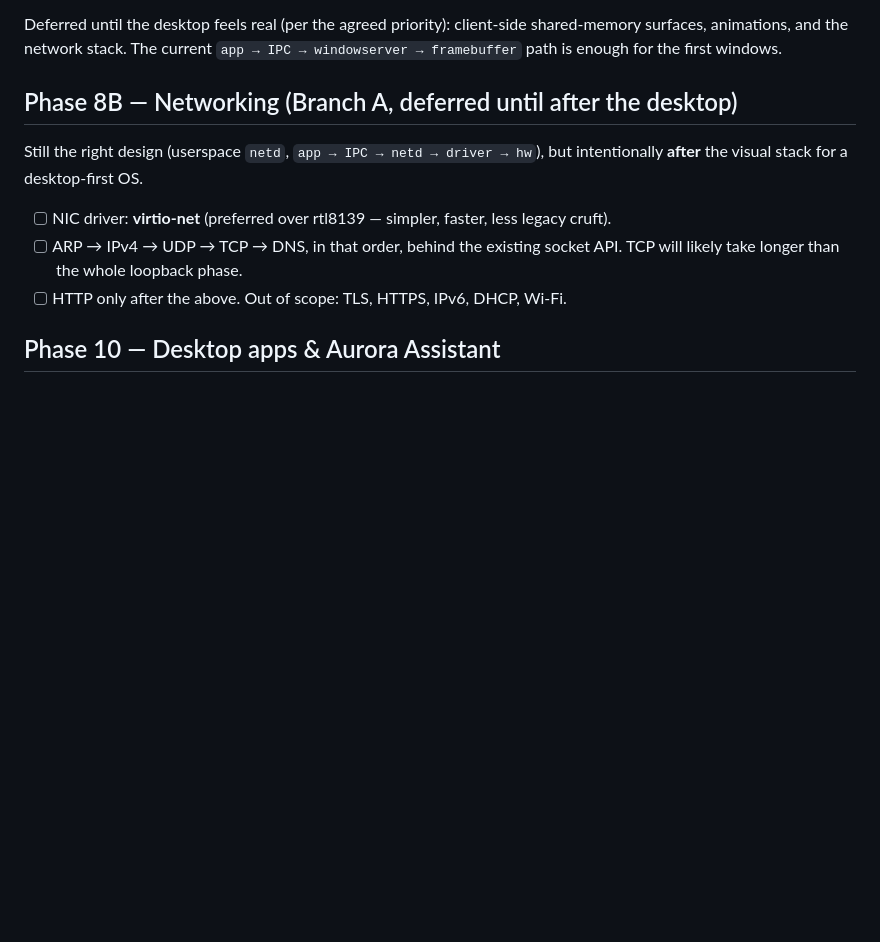
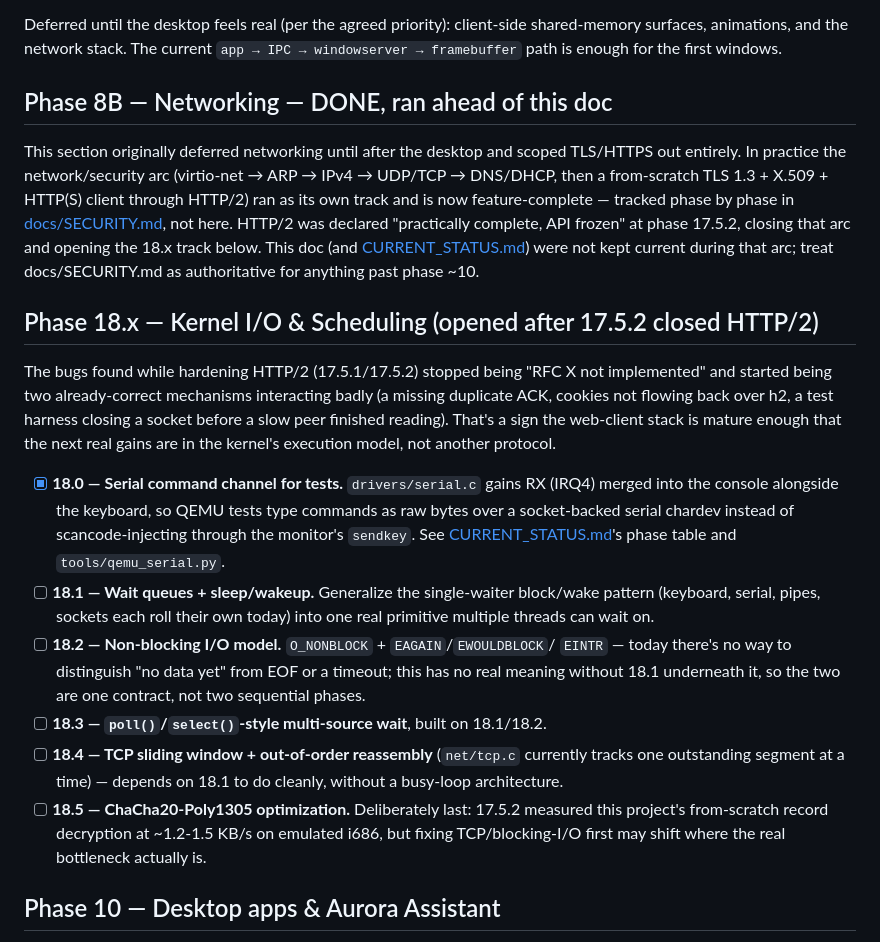
Before and after one commit to TrixxDev/Test-repository, a Markdown page: NEXT_STEPS.md, the part around the change. GitHub-like rendering; blank space fills up the shorter version.

Commit message:
Document Phase 18.0 (serial command channel) and open the 18.x roadmap
docs/SECURITY.md is scoped to the security/HTTPS arc (now closed at
17.5.2), so this kernel I/O work goes in CURRENT_STATUS.md/NEXT_STEPS.md
instead. Also corrects the stale Phase 8B networking entry, which still
read as not-yet-started despite the whole TCP/TLS/HTTP(S) arc already
being complete and documented in docs/SECURITY.md.

```diff
--- a/NEXT_STEPS.md
+++ b/NEXT_STEPS.md
@@ -146,16 +146,48 @@ Deferred until the desktop feels real (per the agreed priority): client-side
 shared-memory surfaces, animations, and the network stack. The current
 `app → IPC → windowserver → framebuffer` path is enough for the first windows.
 
-## Phase 8B — Networking (Branch A, deferred until after the desktop)
+## Phase 8B — Networking — DONE, ran ahead of this doc
 
-Still the right design (userspace `netd`, `app → IPC → netd → driver → hw`), but
-intentionally **after** the visual stack for a desktop-first OS.
+This section originally deferred networking until after the desktop and scoped
+TLS/HTTPS out entirely. In practice the network/security arc (virtio-net → ARP
+→ IPv4 → UDP/TCP → DNS/DHCP, then a from-scratch TLS 1.3 + X.509 + HTTP(S)
+client through HTTP/2) ran as its own track and is now feature-complete —
+tracked phase by phase in [docs/SECURITY.md](docs/SECURITY.md), not here. HTTP/2
+was declared "practically complete, API frozen" at phase 17.5.2, closing that
+arc and opening the 18.x track below. This doc (and [CURRENT_STATUS.md](CURRENT_STATUS.md))
+were not kept current during that arc; treat docs/SECURITY.md as authoritative
+for anything past phase ~10.
 
-- [ ] NIC driver: **virtio-net** (preferred over rtl8139 — simpler, faster, less
-  legacy cruft).
-- [ ] ARP → IPv4 → UDP → TCP → DNS, in that order, behind the existing socket
-  API. TCP will likely take longer than the whole loopback phase.
-- [ ] HTTP only after the above. Out of scope: TLS, HTTPS, IPv6, DHCP, Wi-Fi.
+## Phase 18.x — Kernel I/O & Scheduling (opened after 17.5.2 closed HTTP/2)
+
+The bugs found while hardening HTTP/2 (17.5.1/17.5.2) stopped being "RFC X not
+implemented" and started being two already-correct mechanisms interacting
+badly (a missing duplicate ACK, cookies not flowing back over h2, a test
+harness closing a socket before a slow peer finished reading). That's a sign
+the web-client stack is mature enough that the next real gains are in the
+kernel's execution model, not another protocol.
+
+- [x] **18.0 — Serial command channel for tests.** `drivers/serial.c` gains
+  RX (IRQ4) merged into the console alongside the keyboard, so QEMU tests type
+  commands as raw bytes over a socket-backed serial chardev instead of
+  scancode-injecting through the monitor's `sendkey`. See
+  [CURRENT_STATUS.md](CURRENT_STATUS.md)'s phase table and
+  `tools/qemu_serial.py`.
+- [ ] **18.1 — Wait queues + sleep/wakeup.** Generalize the single-waiter
+  block/wake pattern (keyboard, serial, pipes, sockets each roll their own
+  today) into one real primitive multiple threads can wait on.
+- [ ] **18.2 — Non-blocking I/O model.** `O_NONBLOCK` + `EAGAIN`/`EWOULDBLOCK`/
+  `EINTR` — today there's no way to distinguish "no data yet" from EOF or a
+  timeout; this has no real meaning without 18.1 underneath it, so the two
+  are one contract, not two sequential phases.
+- [ ] **18.3 — `poll()`/`select()`-style multi-source wait**, built on 18.1/18.2.
+- [ ] **18.4 — TCP sliding window + out-of-order reassembly** (`net/tcp.c`
+  currently tracks one outstanding segment at a time) — depends on 18.1 to
+  do cleanly, without a busy-loop architecture.
+- [ ] **18.5 — ChaCha20-Poly1305 optimization.** Deliberately last: 17.5.2
+  measured this project's from-scratch record decryption at ~1.2-1.5 KB/s on
+  emulated i686, but fixing TCP/blocking-I/O first may shift where the real
+  bottleneck actually is.
 
 ## Phase 10 — Desktop apps & Aurora Assistant
 
```
Also changed, not shown: CURRENT_STATUS.md (+8 -1 lines).
